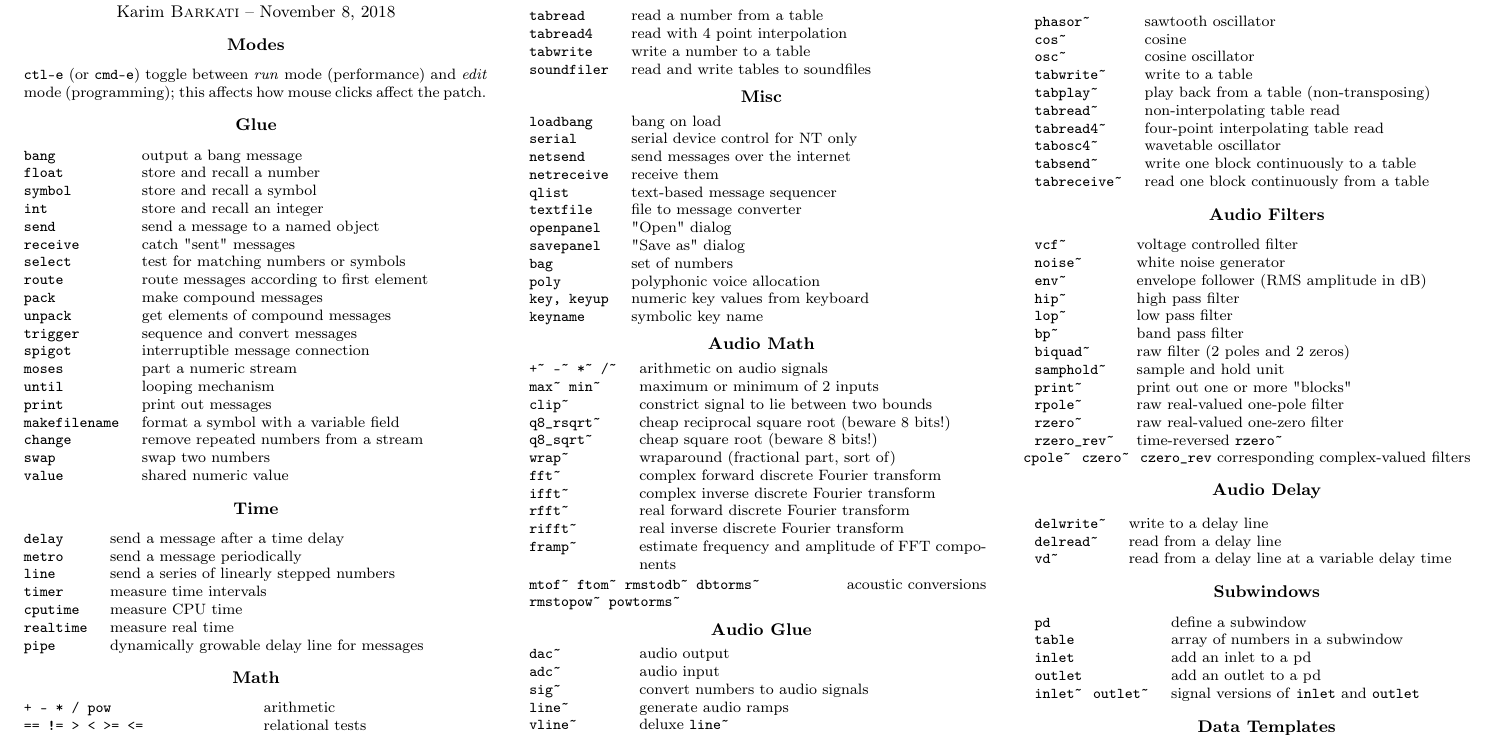
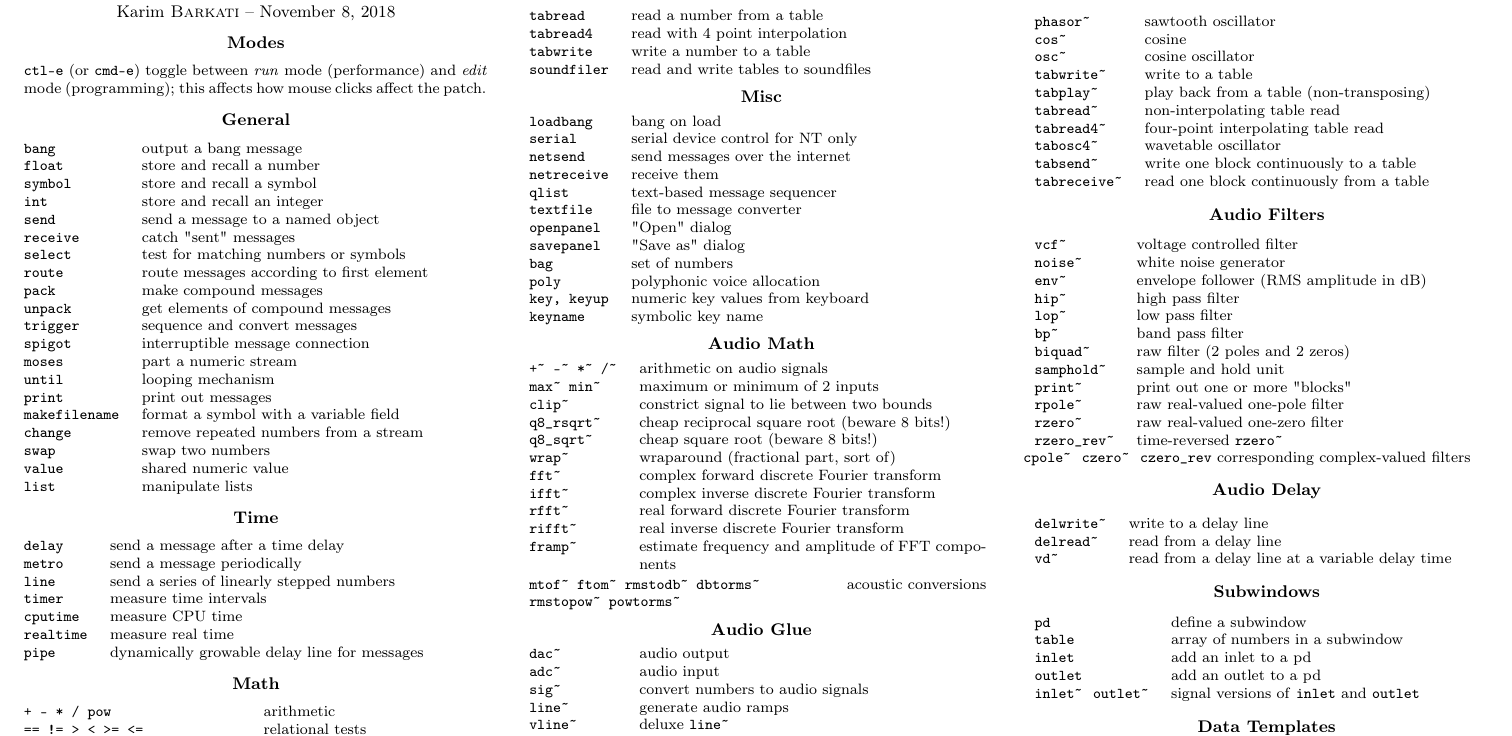
Before and after one commit to kbarkati/Pure-Data-Refcards, a LaTeX document (pd-refcard.tex): part of the page, cut so that both start at the same text. Compiled offline with pdfLaTeX.

Commit message:
edit (ENG) General list
Glue = General
+ list obj.

```diff
--- a/pd-refcard.tex
+++ b/pd-refcard.tex
@@ -44,7 +44,7 @@
     \texttt{ctl-e} (or \texttt{cmd-e}) toggle between \emph{run} mode (performance) and \emph{edit} mode (programming); this affects how mouse clicks affect the patch.
   \end{tabularx}
 
-  \refcardtitle{Glue}
+  \refcardtitle{General}
   \begin{tabularx}{9cm}{>{\tt}l X}
     bang & output a bang message \\
     float & store and recall a number  \\
@@ -65,6 +65,7 @@
     change & remove repeated numbers from a stream  \\
     swap & swap two numbers  \\
     value & shared numeric value \\
+    list & manipulate lists \\
   \end{tabularx}
 
   \refcardtitle{Time}
```
